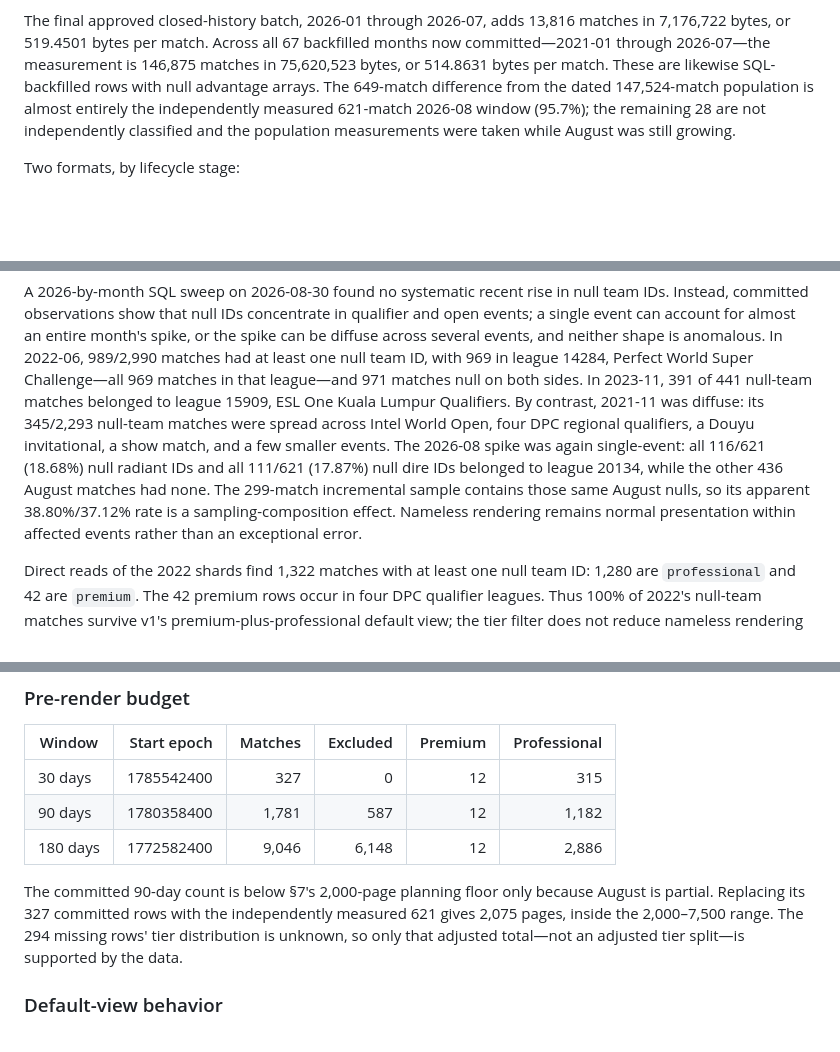
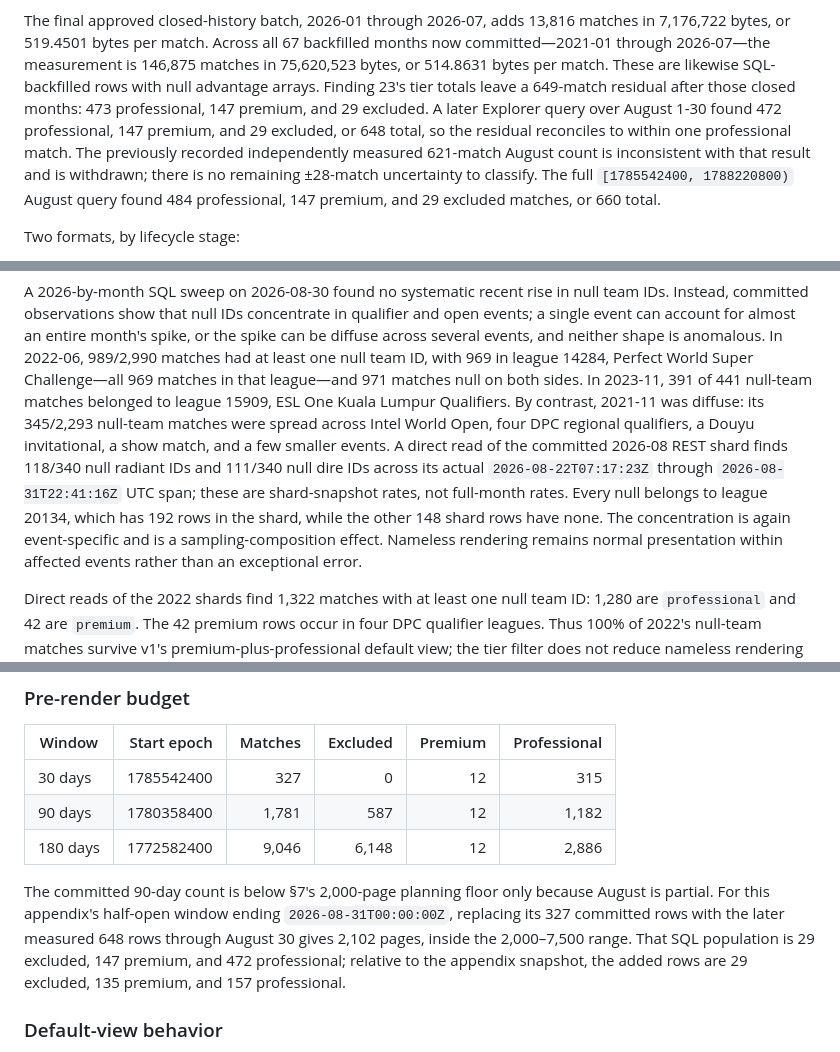
Before and after one commit to lewfi/dotainfo, a Markdown page: HANDOFF.md, 3 parts joined by grey strips. Rendered like a GitHub page; blank space fills up the shorter version.

```diff
--- a/HANDOFF.md
+++ b/HANDOFF.md
@@ -167,10 +167,13 @@ The final approved closed-history batch, 2026-01 through 2026-07, adds 13,816 ma
 7,176,722 bytes, or 519.4501 bytes per match. Across all 67 backfilled months now
 committed—2021-01 through 2026-07—the measurement is 146,875 matches in 75,620,523 bytes,
 or 514.8631 bytes per match. These are likewise SQL-backfilled rows with null advantage
-arrays. The 649-match difference from the dated 147,524-match population is almost entirely
-the independently measured 621-match 2026-08 window (95.7%); the remaining 28 are not
-independently classified and the population measurements were taken while August was still
-growing.
+arrays. Finding 23's tier totals leave a 649-match residual after those closed months: 473
+professional, 147 premium, and 29 excluded. A later Explorer query over August 1-30 found
+472 professional, 147 premium, and 29 excluded, or 648 total, so the residual reconciles to
+within one professional match. The previously recorded independently measured 621-match
+August count is inconsistent with that result and is withdrawn; there is no remaining
+±28-match uncertainty to classify. The full `[1785542400, 1788220800)` August query found
+484 professional, 147 premium, and 29 excluded matches, or 660 total.
 
 Two formats, by lifecycle stage:
 
@@ -375,11 +409,12 @@ least one null team ID, with 969 in league 14284, Perfect World Super Challenge
 matches in that league—and 971 matches null on both sides. In 2023-11, 391 of 441 null-team
 matches belonged to league 15909, ESL One Kuala Lumpur Qualifiers. By contrast, 2021-11 was
 diffuse: its 345/2,293 null-team matches were spread across Intel World Open, four DPC
-regional qualifiers, a Douyu invitational, a show match, and a few smaller events. The
-2026-08 spike was again single-event: all 116/621 (18.68%) null radiant IDs and all 111/621
-(17.87%) null dire IDs belonged to league 20134, while the other 436 August matches had none.
-The 299-match incremental sample contains those same August nulls, so its apparent
-38.80%/37.12% rate is a sampling-composition effect. Nameless rendering remains normal
+regional qualifiers, a Douyu invitational, a show match, and a few smaller events. A direct
+read of the committed 2026-08 REST shard finds 118/340 null radiant IDs and 111/340 null dire
+IDs across its actual `2026-08-22T07:17:23Z` through `2026-08-31T22:41:16Z` UTC span; these
+are shard-snapshot rates, not full-month rates. Every null belongs to league 20134, which has
+192 rows in the shard, while the other 148 shard rows have none. The concentration is again
+event-specific and is a sampling-composition effect. Nameless rendering remains normal
 presentation within affected events rather than an exceptional error.
 
 Direct reads of the 2022 shards find 1,322 matches with at least one null team ID: 1,280 are
@@ -1084,9 +1127,11 @@ August shard; the missing August population can change both counts and tier shar
 | 180 days | 1772582400 | 9,046 | 6,148 | 12 | 2,886 |
 
 The committed 90-day count is below §7's 2,000-page planning floor only because August is
-partial. Replacing its 327 committed rows with the independently measured 621 gives 2,075
-pages, inside the 2,000–7,500 range. The 294 missing rows' tier distribution is unknown, so
-only that adjusted total—not an adjusted tier split—is supported by the data.
+partial. For this appendix's half-open window ending `2026-08-31T00:00:00Z`, replacing its
+327 committed rows with the later measured 648 rows through August 30 gives 2,102 pages,
+inside the 2,000–7,500 range. That SQL population is 29 excluded, 147 premium, and 472
+professional; relative to the appendix snapshot, the added rows are 29 excluded, 135
+premium, and 157 professional.
 
 ### Default-view behavior
 
```
Also changed, not shown: other parts of HANDOFF.md (+59 -20 lines).
